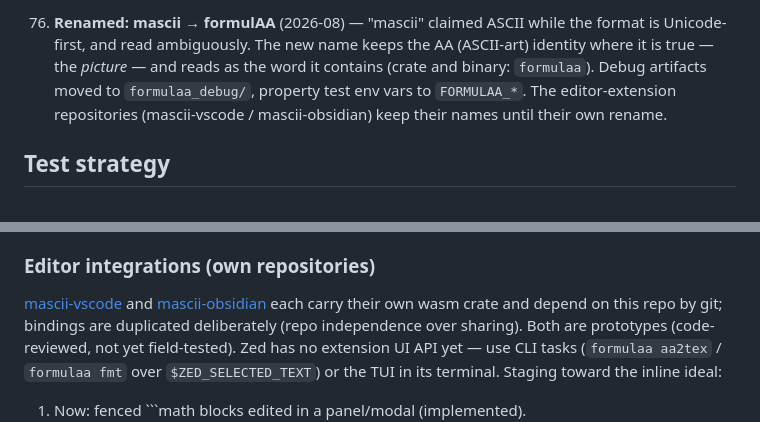
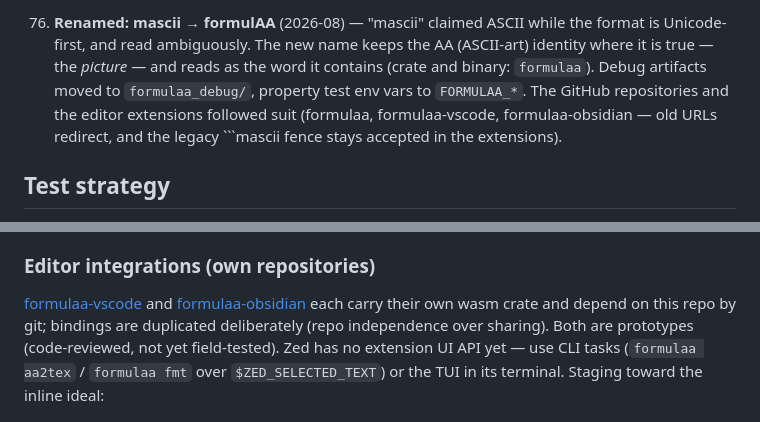
Before and after one commit to ho-oto/formulaa, a Markdown page: docs/adr.md, 2 parts joined by grey strips. Rendered like a GitHub page.

Commit message:
The extension repositories are formulaa-vscode / formulaa-obsidian
Links follow the renamed repositories; adr §76 records that the whole
family moved (old URLs redirect, legacy fences stay accepted).

Co-Authored-By: Claude Fable 5 <noreply@anthropic.com>
Claude-Session: https://claude.ai/code/session_01EeEdMjgKqxCDxPtyNcBtpT

````diff
--- a/docs/adr.md
+++ b/docs/adr.md
@@ -354,9 +354,10 @@ by a corpus plus randomized property tests.
     name keeps the AA (ASCII-art) identity where it is true — the
     *picture* — and reads as the word it contains (crate and binary:
     `formulaa`). Debug artifacts moved to `formulaa_debug/`, property
-    test env vars to `FORMULAA_*`. The editor-extension repositories
-    (mascii-vscode / mascii-obsidian) keep their names until their own
-    rename.
+    test env vars to `FORMULAA_*`. The GitHub repositories and the
+    editor extensions followed suit (formulaa, formulaa-vscode,
+    formulaa-obsidian — old URLs redirect, and the legacy ```mascii
+    fence stays accepted in the extensions).
 
 ## Test strategy
 
@@ -402,8 +403,8 @@ by a corpus plus randomized property tests.
 
 ### Editor integrations (own repositories)
 
-[mascii-vscode](https://github.com/ho-oto/mascii-vscode) and
-[mascii-obsidian](https://github.com/ho-oto/mascii-obsidian) each carry
+[formulaa-vscode](https://github.com/ho-oto/formulaa-vscode) and
+[formulaa-obsidian](https://github.com/ho-oto/formulaa-obsidian) each carry
 their own wasm crate and depend on this repo by git; bindings are
 duplicated deliberately (repo independence over sharing). Both are
 prototypes (code-reviewed, not yet field-tested). Zed has no extension
````
Also changed, not shown: CLAUDE.md (+1 -1 lines), README.md (+2 -2 lines).
